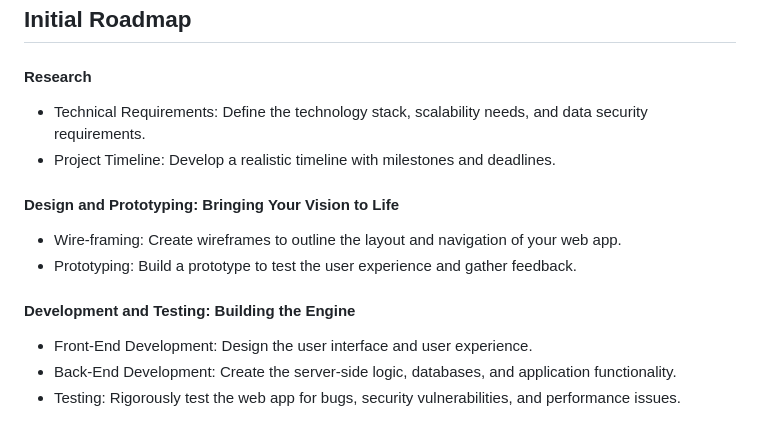
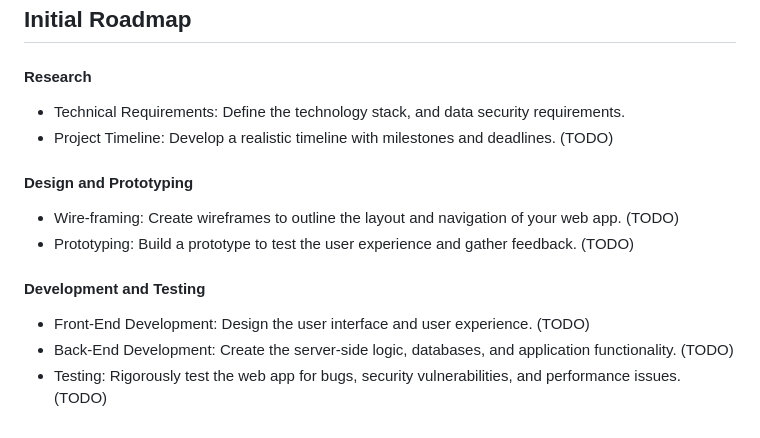
Before and after one commit to Vestigialmars5/TMS-Project, a Markdown page: PROCESS_DOCUMENTATION.md, the part around the change. Drawn GitHub-style.

Commit message:
Update PROCESS_DOCUMENTATION

```diff
--- a/PROCESS_DOCUMENTATION.md
+++ b/PROCESS_DOCUMENTATION.md
@@ -134,16 +134,16 @@ Cloud Provider: To be decided
 
 #### Research
 
-- Technical Requirements: Define the technology stack, scalability needs, and data security requirements.
-- Project Timeline: Develop a realistic timeline with milestones and deadlines.
+- Technical Requirements: Define the technology stack, and data security requirements.
+- Project Timeline: Develop a realistic timeline with milestones and deadlines. (TODO)
 
-#### Design and Prototyping: Bringing Your Vision to Life
+#### Design and Prototyping
 
-- Wire-framing: Create wireframes to outline the layout and navigation of your web app.
-- Prototyping: Build a prototype to test the user experience and gather feedback.
+- Wire-framing: Create wireframes to outline the layout and navigation of your web app. (TODO)
+- Prototyping: Build a prototype to test the user experience and gather feedback. (TODO)
 
-#### Development and Testing: Building the Engine
+#### Development and Testing
 
-- Front-End Development: Design the user interface and user experience.
-- Back-End Development: Create the server-side logic, databases, and application functionality.
-- Testing: Rigorously test the web app for bugs, security vulnerabilities, and performance issues.
+- Front-End Development: Design the user interface and user experience. (TODO)
+- Back-End Development: Create the server-side logic, databases, and application functionality. (TODO)
+- Testing: Rigorously test the web app for bugs, security vulnerabilities, and performance issues. (TODO)
```
